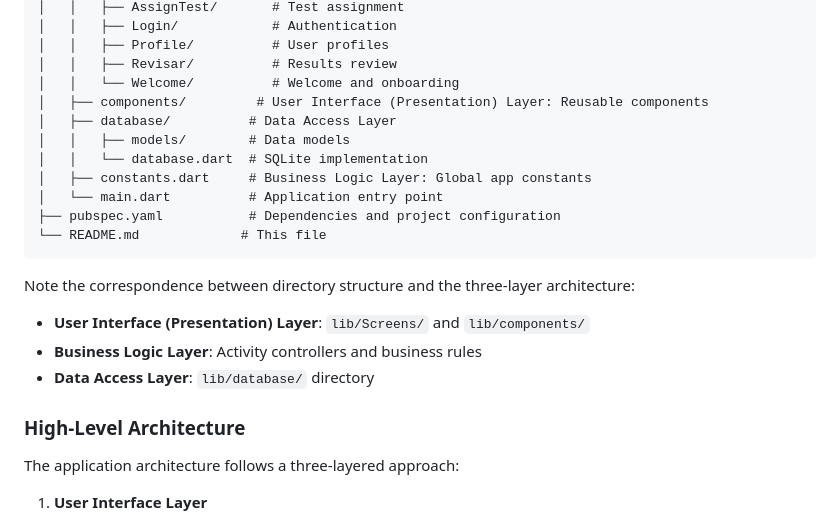
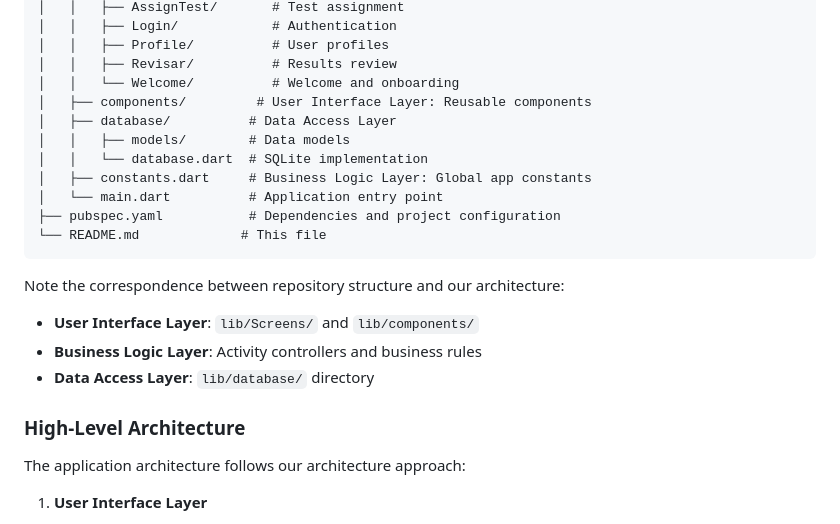
Before and after one commit to asanchezRay/afasiaApp, a Markdown page: README.md, the part around the change printed below. GitHub-like rendering.

````diff
--- a/README.md
+++ b/README.md
@@ -172,7 +172,7 @@ afasiaApp/
 │   │   ├── Profile/          # User profiles
 │   │   ├── Revisar/          # Results review
 │   │   └── Welcome/          # Welcome and onboarding
-│   ├── components/         # User Interface (Presentation) Layer: Reusable components
+│   ├── components/         # User Interface Layer: Reusable components
 │   ├── database/          # Data Access Layer
 │   │   ├── models/        # Data models
 │   │   └── database.dart  # SQLite implementation
@@ -182,15 +182,15 @@ afasiaApp/
 └── README.md             # This file
 ```
 
-Note the correspondence between directory structure and the three-layer architecture:
+Note the correspondence between repository structure and our architecture:
 
-- **User Interface (Presentation) Layer**: `lib/Screens/` and `lib/components/`
+- **User Interface Layer**: `lib/Screens/` and `lib/components/`
 - **Business Logic Layer**: Activity controllers and business rules
 - **Data Access Layer**: `lib/database/` directory
 
 ### High-Level Architecture
 
-The application architecture follows a three-layered approach:
+The application architecture follows our architecture approach:
 
 1. **User Interface Layer**
    - Composed of UI Components and Screens
````
Also changed, not shown: other parts of README.md (+19 -8 lines), layer-diagram.png (added).
